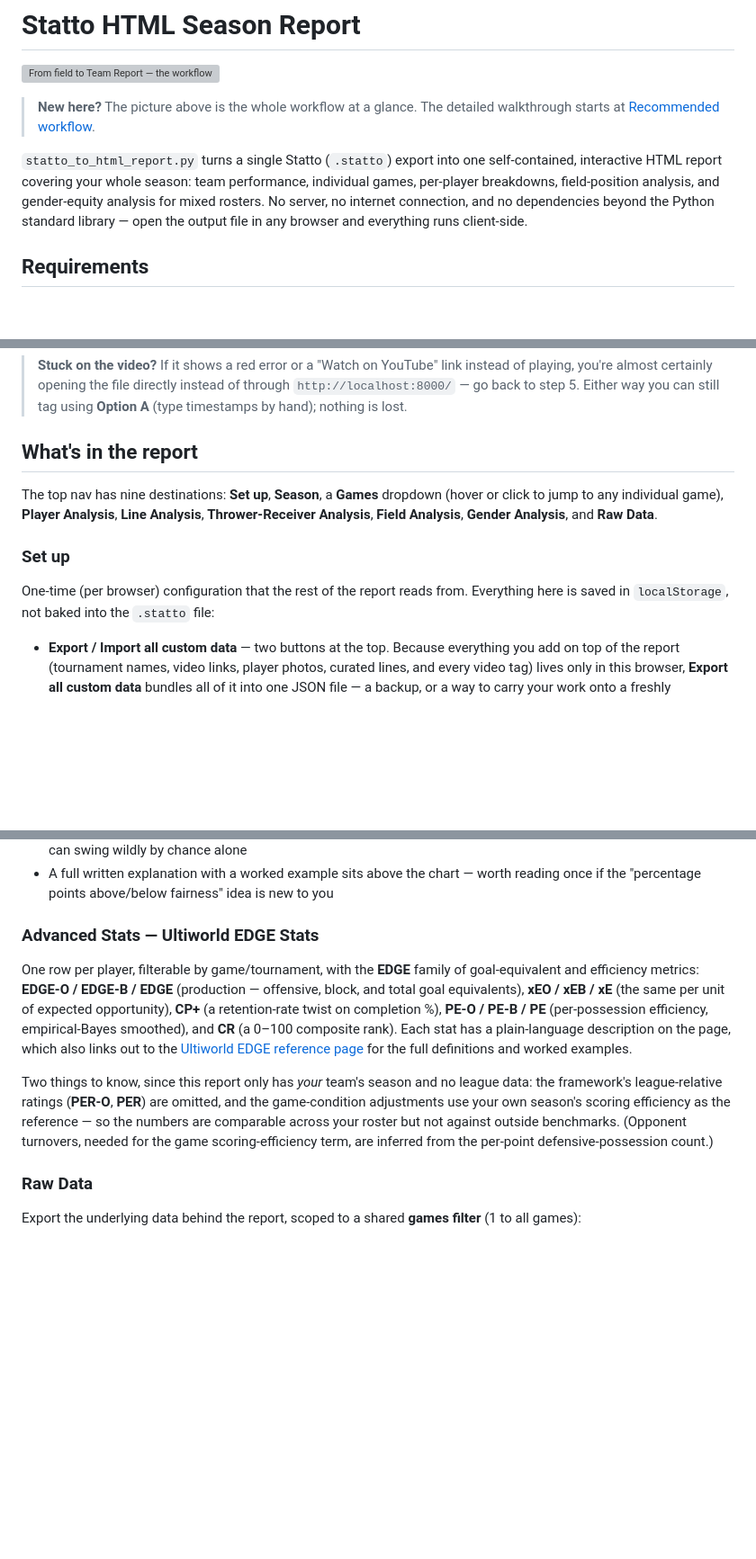
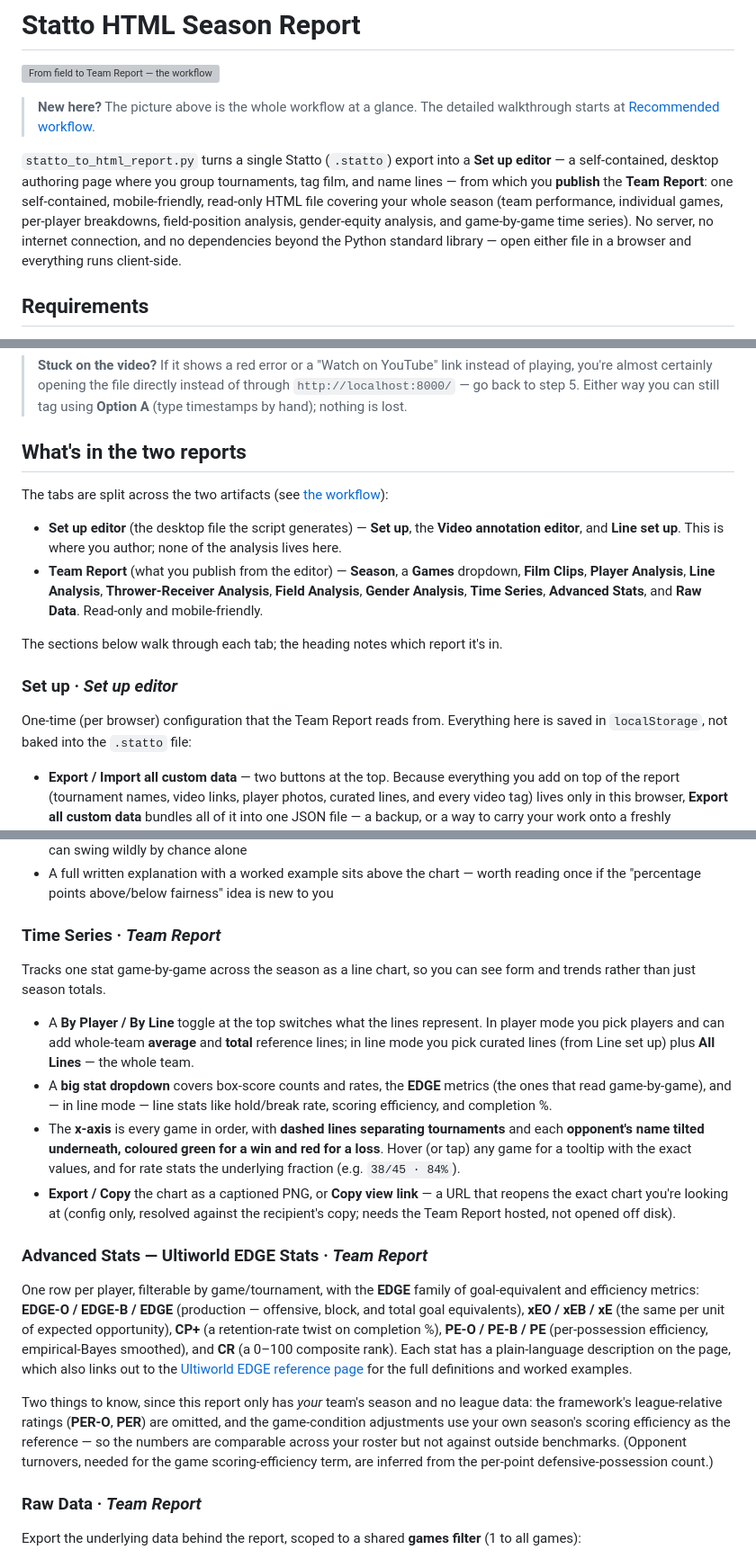
Before and after one commit to sean2251/statto-html-report, a Markdown page: README.md, 3 parts joined by grey strips. Shown at 90% size. Drawn GitHub-style; blank space fills up the shorter version; grey boxes are pictures that could not be loaded.

Commit message:
README: fuller pass for the two-artifact model
- Intro now frames the script as building a Set up editor that publishes the
  Team Report.
- "What's in the report" -> "What's in the two reports": a table of which tabs
  live in the Set up editor vs the Team Report, and every catalog heading is
  tagged with its artifact.
- Add the missing Time Series catalog section (By Player/Line, stat dropdown,
  win/loss x-axis, PNG export, Copy view link).
- Fix remaining stale literals (Publish for team -> Publish the Team Report).

Co-Authored-By: Claude Opus 4.8 <noreply@anthropic.com>

```diff
--- a/README.md
+++ b/README.md
@@ -6,12 +6,15 @@
 > detailed walkthrough starts at
 > [Recommended workflow](#recommended-workflow-from-a-statto-file-to-a-team-report).
 
-`statto_to_html_report.py` turns a single Statto (`.statto`) export into one
-self-contained, interactive HTML report covering your whole season: team
-performance, individual games, per-player breakdowns, field-position
-analysis, and gender-equity analysis for mixed rosters. No server, no
-internet connection, and no dependencies beyond the Python standard library
-— open the output file in any browser and everything runs client-side.
+`statto_to_html_report.py` turns a single Statto (`.statto`) export into a
+**Set up editor** — a self-contained, desktop authoring page where you group
+tournaments, tag film, and name lines — from which you **publish** the
+**Team Report**: one self-contained, mobile-friendly, read-only HTML file
+covering your whole season (team performance, individual games, per-player
+breakdowns, field-position analysis, gender-equity analysis, and game-by-game
+time series). No server, no internet connection, and no dependencies beyond the
+Python standard library — open either file in a browser and everything runs
+client-side.
 
 ## Requirements
 
@@ -375,16 +378,23 @@ running a tiny local server fixes it. Pick your operating system.
 > of through `http://localhost:8000/` — go back to step 5. Either way you can
 > still tag using **Option A** (type timestamps by hand); nothing is lost.
 
-## What's in the report
+## What's in the two reports
 
-The top nav has nine destinations: **Set up**, **Season**, a **Games**
-dropdown (hover or click to jump to any individual game), **Player
-Analysis**, **Line Analysis**, **Thrower-Receiver Analysis**, **Field
-Analysis**, **Gender Analysis**, and **Raw Data**.
+The tabs are split across the two artifacts (see [the workflow](#recommended-workflow-from-a-statto-file-to-a-team-report)):
 
-### Set up
+- **Set up editor** (the desktop file the script generates) — **Set up**, the
+  **Video annotation editor**, and **Line set up**. This is where you author;
+  none of the analysis lives here.
+- **Team Report** (what you publish from the editor) — **Season**, a **Games**
+  dropdown, **Film Clips**, **Player Analysis**, **Line Analysis**,
+  **Thrower-Receiver Analysis**, **Field Analysis**, **Gender Analysis**, **Time
+  Series**, **Advanced Stats**, and **Raw Data**. Read-only and mobile-friendly.
 
-One-time (per browser) configuration that the rest of the report reads from.
+The sections below walk through each tab; the heading notes which report it's in.
+
+### Set up  ·  *Set up editor*
+
+One-time (per browser) configuration that the Team Report reads from.
 Everything here is saved in `localStorage`, not baked into the `.statto`
 file:
 
@@ -833,7 +843,27 @@ gender at all.
   worth reading once if the "percentage points above/below fairness" idea
   is new to you
 
-### Advanced Stats — Ultiworld EDGE Stats
+### Time Series  ·  *Team Report*
+
+Tracks one stat game-by-game across the season as a line chart, so you can see
+form and trends rather than just season totals.
+
+- A **By Player / By Line** toggle at the top switches what the lines represent.
+  In player mode you pick players and can add whole-team **average** and
+  **total** reference lines; in line mode you pick curated lines (from Line set
+  up) plus **All Lines** — the whole team.
+- A **big stat dropdown** covers box-score counts and rates, the **EDGE**
+  metrics (the ones that read game-by-game), and — in line mode — line stats
+  like hold/break rate, scoring efficiency, and completion %.
+- The **x-axis** is every game in order, with **dashed lines separating
+  tournaments** and each **opponent's name tilted underneath, coloured green for
+  a win and red for a loss**. Hover (or tap) any game for a tooltip with the
+  exact values, and for rate stats the underlying fraction (e.g. `38/45 · 84%`).
+- **Export / Copy** the chart as a captioned PNG, or **Copy view link** — a URL
+  that reopens the exact chart you're looking at (config only, resolved against
+  the recipient's copy; needs the Team Report hosted, not opened off disk).
+
+### Advanced Stats — Ultiworld EDGE Stats  ·  *Team Report*
 
 One row per player, filterable by game/tournament, with the **EDGE** family of
 goal-equivalent and efficiency metrics:
@@ -853,7 +883,7 @@ but not against outside benchmarks. (Opponent turnovers, needed for the game
 scoring-efficiency term, are inferred from the per-point defensive-possession
 count.)
 
-### Raw Data
+### Raw Data  ·  *Team Report*
 
 Export the underlying data behind the report, scoped to a shared **games
 filter** (1 to all games):
```
Also changed, not shown: other parts of README.md (+10 -10 lines).
